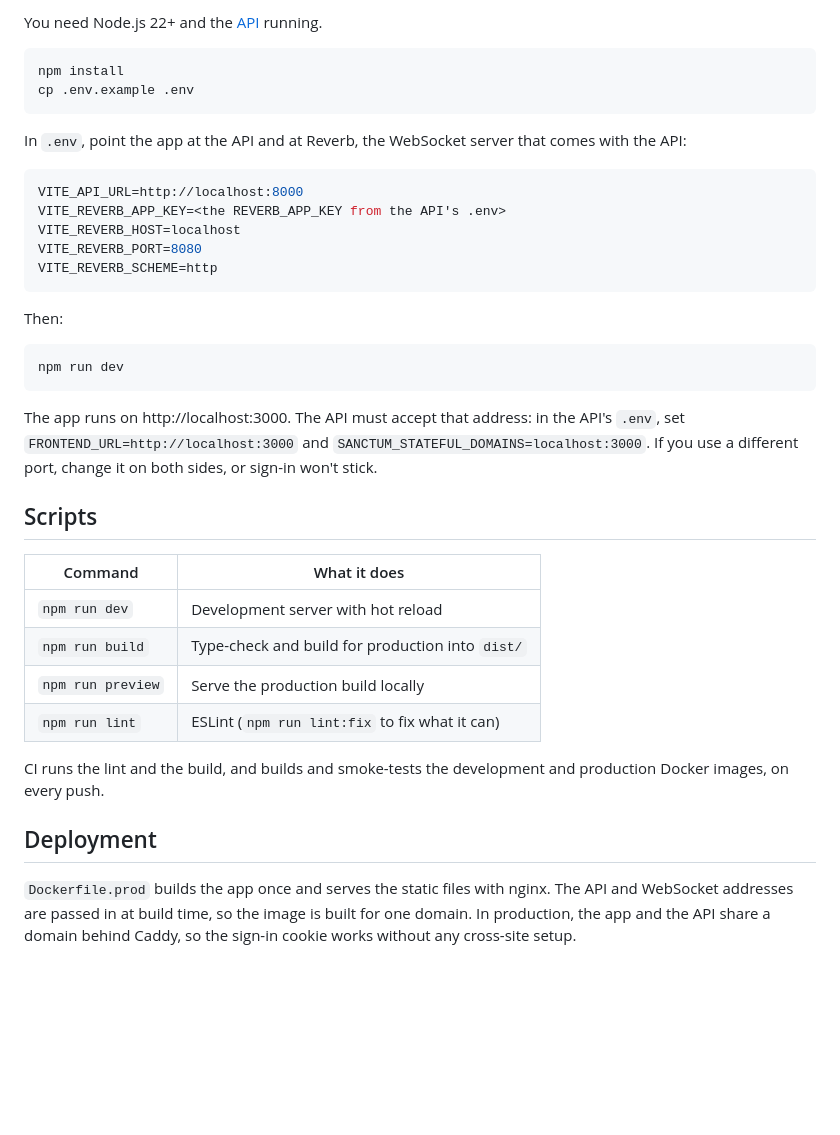
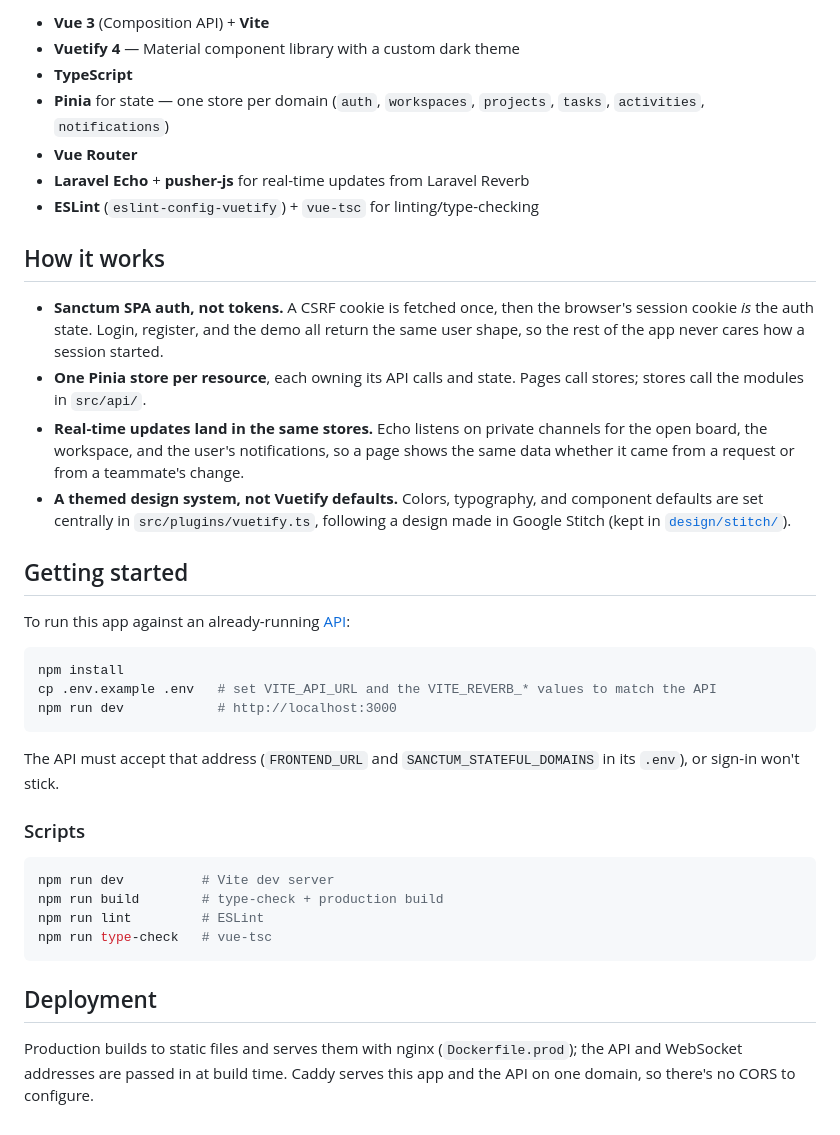
Before and after one commit to nadimelchammaii-hash/pulseboard-frontend, a Markdown page: README.md, the part around one of its changes. Rendered like a GitHub page; blank space fills up the shorter version.

````diff
--- a/README.md
+++ b/README.md
@@ -58,49 +31,40 @@ teammate's change.
 
-You need Node.js 22+ and the [API](https://github.com/nadimelchammaii-hash/pulseboard-backend)
-running.
+- **Vue 3** (Composition API) + **Vite**
+- **Vuetify 4** — Material component library with a custom dark theme
+- **TypeScript**
+- **Pinia** for state — one store per domain (`auth`, `workspaces`, `projects`, `tasks`, `activities`, `notifications`)
+- **Vue Router**
+- **Laravel Echo** + **pusher-js** for real-time updates from Laravel Reverb
+- **ESLint** (`eslint-config-vuetify`) + `vue-tsc` for linting/type-checking
+
+## How it works
+
+- **Sanctum SPA auth, not tokens.** A CSRF cookie is fetched once, then the browser's session cookie *is* the auth state. Login, register, and the demo all return the same user shape, so the rest of the app never cares how a session started.
+- **One Pinia store per resource**, each owning its API calls and state. Pages call stores; stores call the modules in `src/api/`.
+- **Real-time updates land in the same stores.** Echo listens on private channels for the open board, the workspace, and the user's notifications, so a page shows the same data whether it came from a request or from a teammate's change.
+- **A themed design system, not Vuetify defaults.** Colors, typography, and component defaults are set centrally in `src/plugins/vuetify.ts`, following a design made in Google Stitch (kept in [`design/stitch/`](design/stitch/)).
+
+## Getting started
+
+To run this app against an already-running [API](https://github.com/nadimelchammaii-hash/pulseboard-backend):
 
 ```bash
 npm install
-cp .env.example .env
+cp .env.example .env   # set VITE_API_URL and the VITE_REVERB_* values to match the API
+npm run dev            # http://localhost:3000
 ```
 
-In `.env`, point the app at the API and at Reverb, the WebSocket server that comes with
-the API:
+The API must accept that address (`FRONTEND_URL` and `SANCTUM_STATEFUL_DOMAINS` in its `.env`), or sign-in won't stick.
 
-```env
-VITE_API_URL=http://localhost:8000
-VITE_REVERB_APP_KEY=<the REVERB_APP_KEY from the API's .env>
-VITE_REVERB_HOST=localhost
-VITE_REVERB_PORT=8080
-VITE_REVERB_SCHEME=http
-```
-
-Then:
+### Scripts
 
 ```bash
-npm run dev
+npm run dev          # Vite dev server
+npm run build        # type-check + production build
+npm run lint         # ESLint
+npm run type-check   # vue-tsc
 ```
-
-The app runs on http://localhost:3000. The API must accept that address: in the API's
-`.env`, set `FRONTEND_URL=http://localhost:3000` and
-`SANCTUM_STATEFUL_DOMAINS=localhost:3000`. If you use a different port, change it on
-both sides, or sign-in won't stick.
-
-## Scripts
-
-| Command | What it does |
-|---|---|
-| `npm run dev` | Development server with hot reload |
-| `npm run build` | Type-check and build for production into `dist/` |
-| `npm run preview` | Serve the production build locally |
-| `npm run lint` | ESLint (`npm run lint:fix` to fix what it can) |
-
-CI runs the lint and the build, and builds and smoke-tests the development and
-production Docker images, on every push.
 
 ## Deployment
 
-`Dockerfile.prod` builds the app once and serves the static files with nginx. The API
-and WebSocket addresses are passed in at build time, so the image is built for one
-domain. In production, the app and the API share a domain behind Caddy, so the sign-in
-cookie works without any cross-site setup.
+Production builds to static files and serves them with nginx (`Dockerfile.prod`); the API and WebSocket addresses are passed in at build time. Caddy serves this app and the API on one domain, so there's no CORS to configure.
````
Also changed, not shown: other parts of README.md (+18 -45 lines), docs/screenshots/activity.png (added), docs/screenshots/board.png (added), docs/screenshots/login.png (added), docs/screenshots/members.png (added), docs/screenshots/task.png (added).
